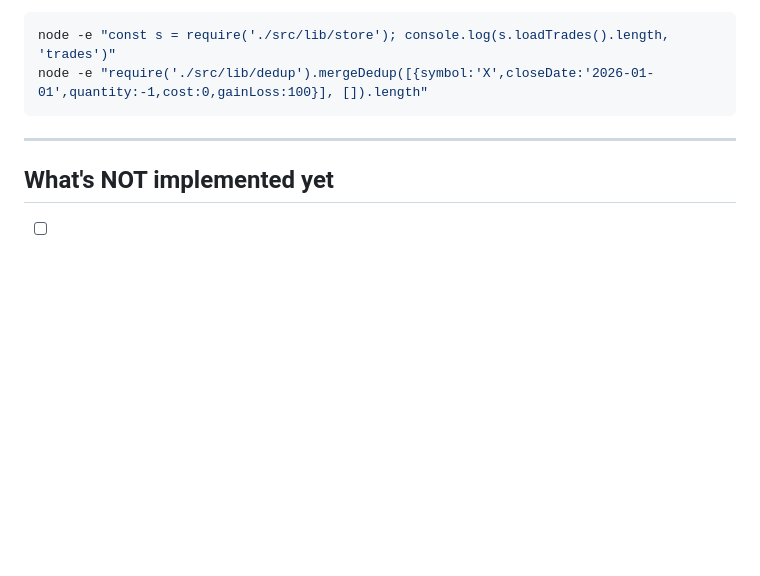
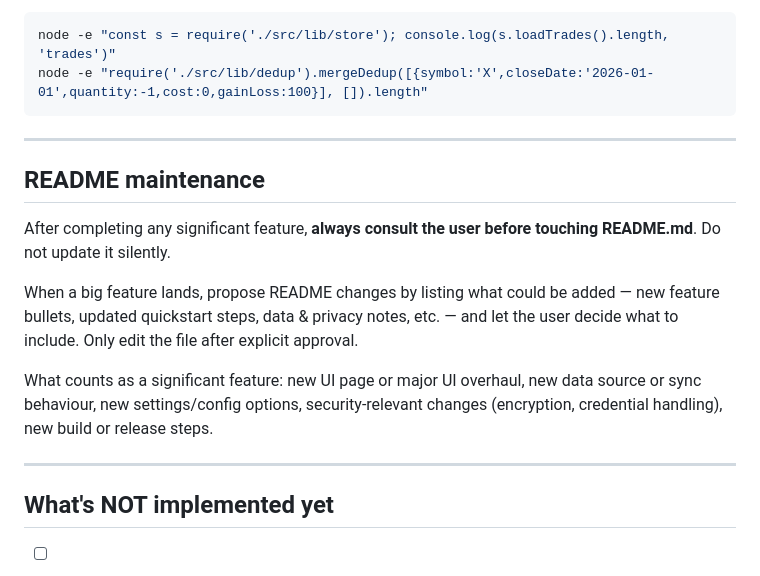
Before and after one commit to SSR-dev-hub/GopherGains, a Markdown page: CLAUDE.md, the part around the change. Drawn GitHub-style; blank space fills up the shorter version.

```diff
--- a/CLAUDE.md
+++ b/CLAUDE.md
@@ -335,6 +335,16 @@ node -e "require('./src/lib/dedup').mergeDedup([{symbol:'X',closeDate:'2026-01-0
 
 ---
 
+## README maintenance
+
+After completing any significant feature, **always consult the user before touching README.md**. Do not update it silently.
+
+When a big feature lands, propose README changes by listing what could be added — new feature bullets, updated quickstart steps, data & privacy notes, etc. — and let the user decide what to include. Only edit the file after explicit approval.
+
+What counts as a significant feature: new UI page or major UI overhaul, new data source or sync behaviour, new settings/config options, security-relevant changes (encryption, credential handling), new build or release steps.
+
+---
+
 ## What's NOT implemented yet
 
 - [ ] Notes/journal per trade day
```
